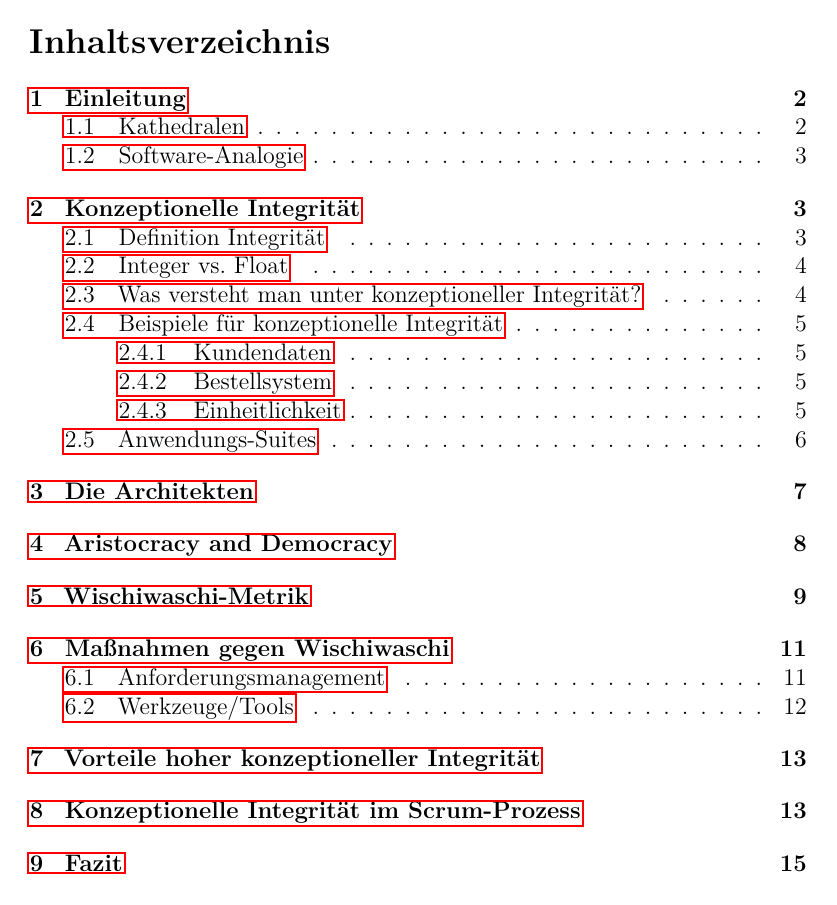
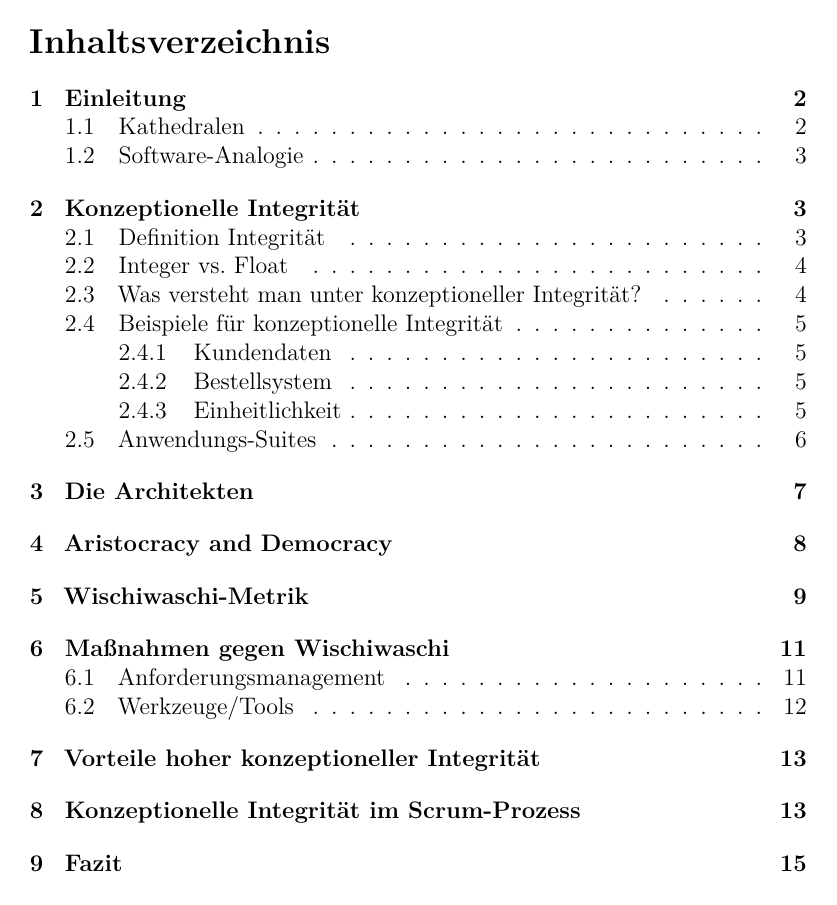
Before and after one commit to Jcing95/latex-qualitaetssicherung, a LaTeX document (qualitaetssicherung.tex): page 2 of 16. Compiled offline with pdfLaTeX.

```diff
--- a/qualitaetssicherung.tex
+++ b/qualitaetssicherung.tex
@@ -5,7 +5,7 @@
 \usepackage{float}
 \usepackage{lmodern}
 \usepackage{microtype}
-%\usepackage[hidelinks]{hyperref}
+\usepackage[hidelinks]{hyperref}
 \usepackage{hyperref}
 \usepackage{url}
 \usepackage{graphicx}
```
